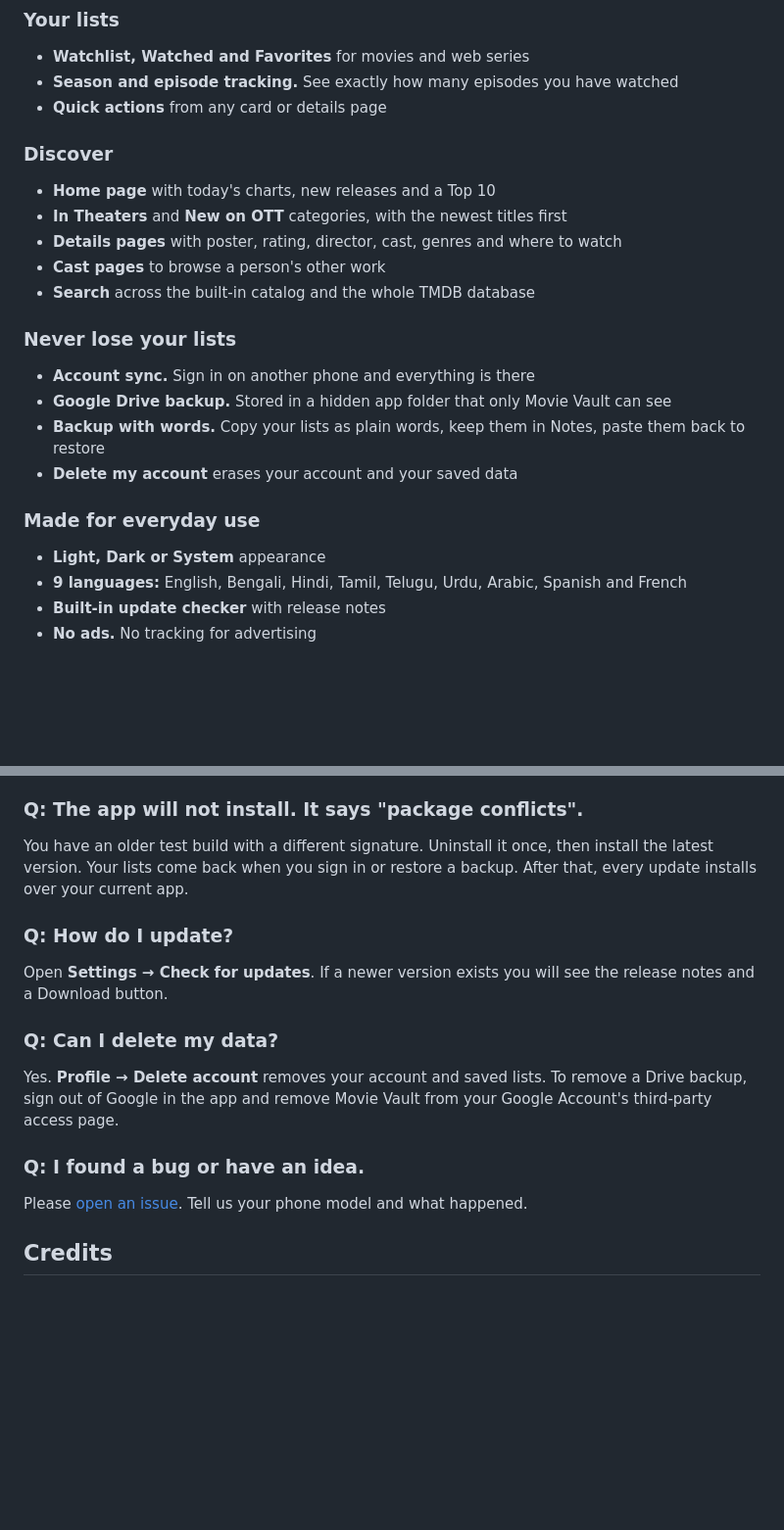
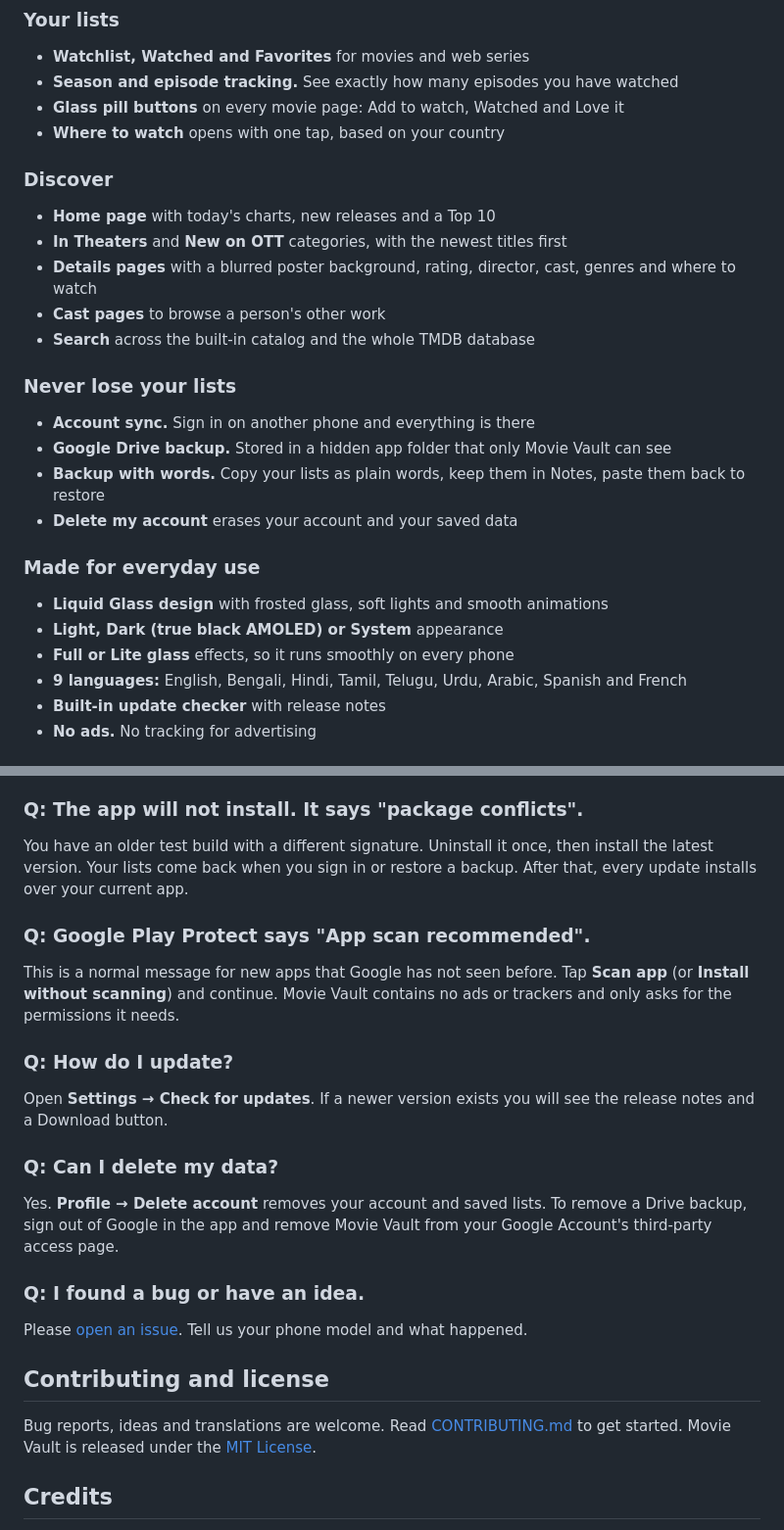
Before and after one commit to yourmostak2/movievaultapp, a Markdown page: README.md, 2 parts joined by grey strips. Shown at 98% size. Drawn GitHub-style; blank space fills up the shorter version.

```diff
--- a/README.md
+++ b/README.md
@@ -36,12 +36,13 @@ It covers **Hollywood, Bollywood, Tollywood and Dhallywood**, and works in **9 l
 ### Your lists
 - **Watchlist, Watched and Favorites** for movies and web series
 - **Season and episode tracking.** See exactly how many episodes you have watched
-- **Quick actions** from any card or details page
+- **Glass pill buttons** on every movie page: Add to watch, Watched and Love it
+- **Where to watch** opens with one tap, based on your country
 
 ### Discover
 - **Home page** with today's charts, new releases and a Top 10
 - **In Theaters** and **New on OTT** categories, with the newest titles first
-- **Details pages** with poster, rating, director, cast, genres and where to watch
+- **Details pages** with a blurred poster background, rating, director, cast, genres and where to watch
 - **Cast pages** to browse a person's other work
 - **Search** across the built-in catalog and the whole TMDB database
 
@@ -52,7 +53,9 @@ It covers **Hollywood, Bollywood, Tollywood and Dhallywood**, and works in **9 l
 - **Delete my account** erases your account and your saved data
 
 ### Made for everyday use
-- **Light, Dark or System** appearance
+- **Liquid Glass design** with frosted glass, soft lights and smooth animations
+- **Light, Dark (true black AMOLED) or System** appearance
+- **Full or Lite glass** effects, so it runs smoothly on every phone
 - **9 languages:** English, Bengali, Hindi, Tamil, Telugu, Urdu, Arabic, Spanish and French
 - **Built-in update checker** with release notes
 - **No ads.** No tracking for advertising
@@ -95,6 +98,9 @@ Movie Vault only asks for access to its own hidden app folder and your email add
 ### Q: The app will not install. It says "package conflicts".
 You have an older test build with a different signature. Uninstall it once, then install the latest version. Your lists come back when you sign in or restore a backup. After that, every update installs over your current app.
 
+### Q: Google Play Protect says "App scan recommended".
+This is a normal message for new apps that Google has not seen before. Tap **Scan app** (or **Install without scanning**) and continue. Movie Vault contains no ads or trackers and only asks for the permissions it needs.
+
 ### Q: How do I update?
 Open **Settings → Check for updates**. If a newer version exists you will see the release notes and a Download button.
 
@@ -103,6 +109,10 @@ Yes. **Profile → Delete account** removes your account and saved lists. To rem
 
 ### Q: I found a bug or have an idea.
 Please [open an issue](https://github.com/yourmostak2/movie-vault-site/issues). Tell us your phone model and what happened.
+
+## Contributing and license
+
+Bug reports, ideas and translations are welcome. Read [CONTRIBUTING.md](CONTRIBUTING.md) to get started. Movie Vault is released under the [MIT License](LICENSE).
 
 ## Credits
 
```
Also changed, not shown: other parts of README.md (+1 -1 lines).
